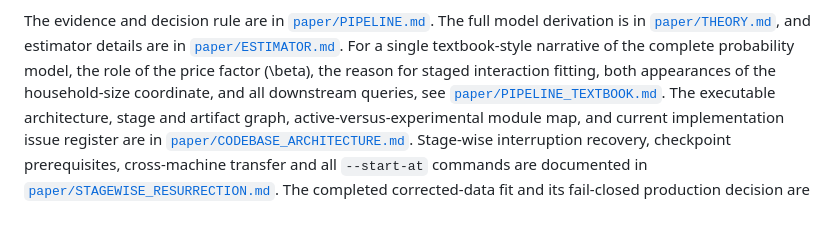
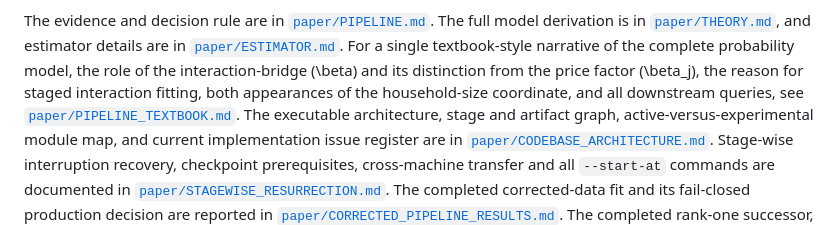
Before and after one commit to AjitKumar01/energy_basket_intelligence, a Markdown page: README.md, the part around the change. Drawn GitHub-style.

Commit message:
clarify beta interaction bridge theory

```diff
--- a/README.md
+++ b/README.md
@@ -63,8 +63,9 @@ The evidence and decision rule are in [`paper/PIPELINE.md`](paper/PIPELINE.md).
 model derivation is in [`paper/THEORY.md`](paper/THEORY.md), and estimator details are in
 [`paper/ESTIMATOR.md`](paper/ESTIMATOR.md).
 For a single textbook-style narrative of the complete probability model, the role of the
-price factor \(\beta\), the reason for staged interaction fitting, both appearances of the
-household-size coordinate, and all downstream queries, see
+interaction-bridge \(\beta\) and its distinction from the price factor \(\beta_j\), the
+reason for staged interaction fitting, both appearances of the household-size coordinate,
+and all downstream queries, see
 [`paper/PIPELINE_TEXTBOOK.md`](paper/PIPELINE_TEXTBOOK.md).
 The executable architecture, stage and artifact graph, active-versus-experimental module
 map, and current implementation issue register are in
```
Also changed, not shown: paper/PIPELINE_TEXTBOOK.md (+224 -106 lines).
